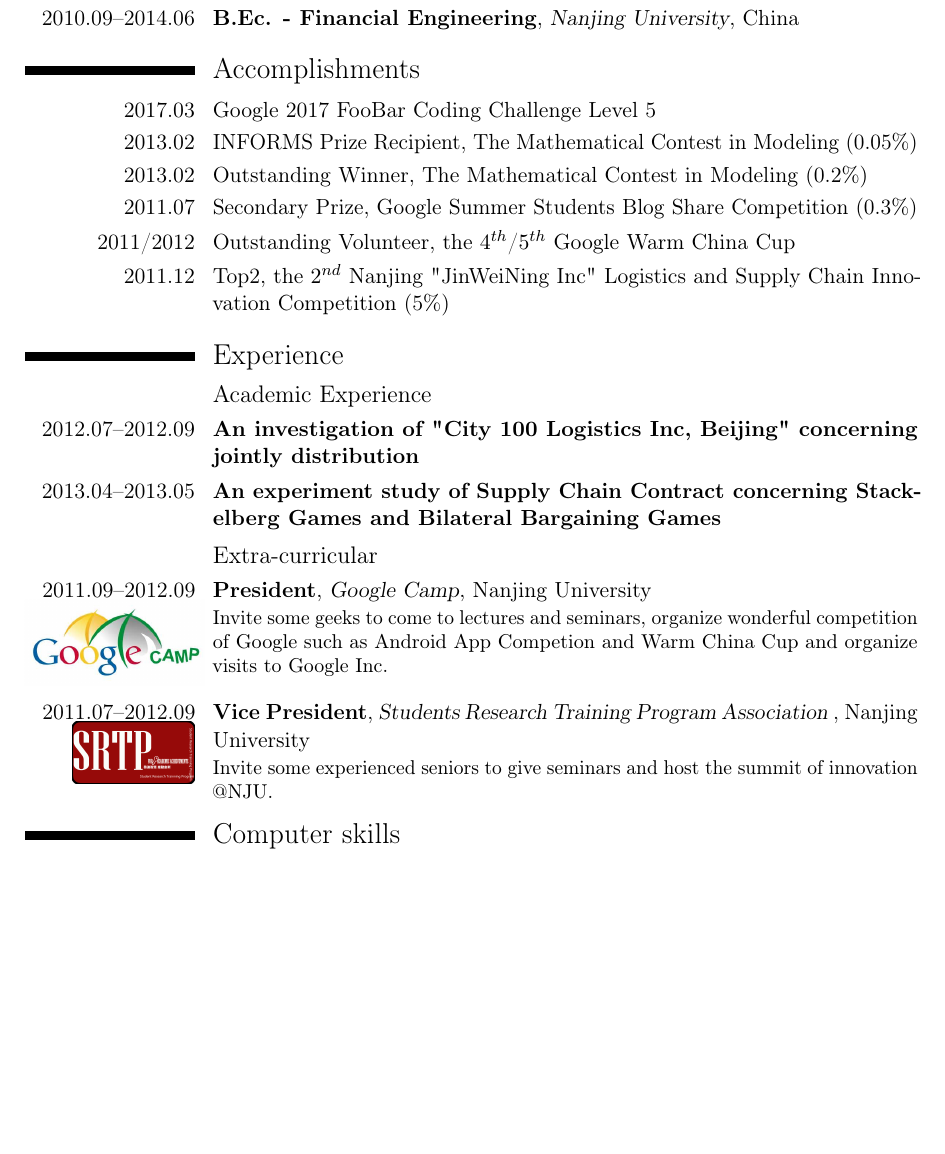
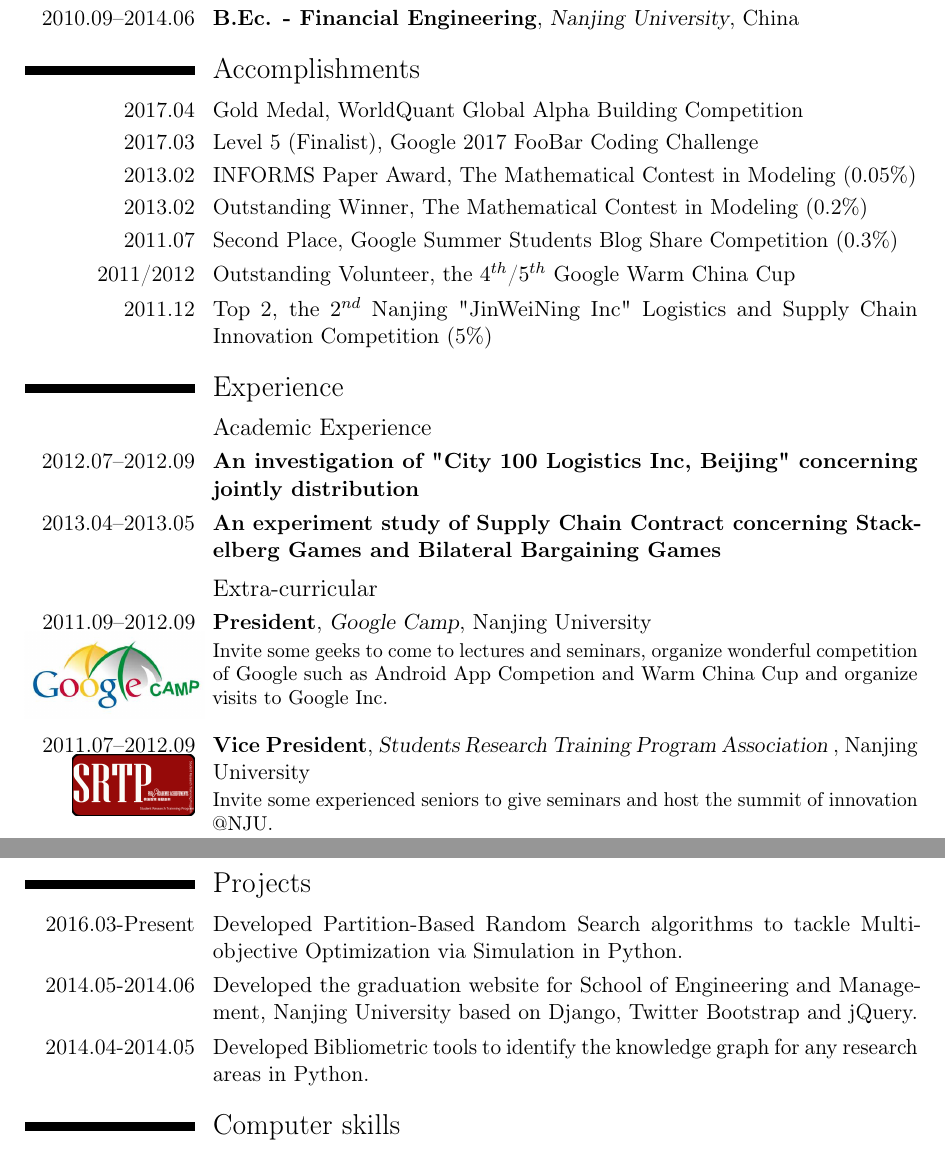
Before and after one commit to Greenwicher/greenwicher.github.io, a LaTeX CV (me/cv.tex): part of page 1 of 4 before the commit and two parts of pages 1 and 2 of 4 after it, the two joined at a grey line, cut so that both start at the same text, the shorter picture padded with empty space. Compiled offline with pdfLaTeX.

Commit message:
update cv

```diff
--- a/me/cv.tex
+++ b/me/cv.tex
@@ -75,12 +75,13 @@
 
 \section{Accomplishments}
 
-\cvitem{2017.03}{Google 2017 FooBar Coding Challenge Level 5}
-\cvitem{2013.02}{INFORMS Prize Recipient, The Mathematical Contest in Modeling (0.05\%)}
+\cvitem{2017.04}{Gold Medal, WorldQuant Global Alpha Building Competition}
+\cvitem{2017.03}{Level 5 (Finalist), Google 2017 FooBar Coding Challenge}
+\cvitem{2013.02}{INFORMS Paper Award, The Mathematical Contest in Modeling (0.05\%)}
 \cvitem{2013.02}{Outstanding Winner, The Mathematical Contest in Modeling (0.2\%)}
-\cvitem{2011.07}{Secondary Prize, Google Summer Students Blog Share Competition (0.3\%)}
+\cvitem{2011.07}{Second Place, Google Summer Students Blog Share Competition (0.3\%)}
 \cvitem{2011/2012}{Outstanding Volunteer, the $4^{th}$/$5^{th}$ Google Warm China Cup}
-\cvitem{2011.12}{Top2, the $2^{nd}$ Nanjing "JinWeiNing Inc" Logistics and Supply Chain Innovation Competition (5\%)}
+\cvitem{2011.12}{Top 2, the $2^{nd}$ Nanjing "JinWeiNing Inc" Logistics and Supply Chain Innovation Competition (5\%)}
 
 %----------------------------------------------------------------------------------------
 %	WORK EXPERIENCE SECTION
@@ -100,6 +101,10 @@
 \cventry{2011.07--2012.09\\\includegraphics[scale=0.18]{pictures/srtp.jpg}}{Vice President}{Students Research Training Program Association }{Nanjing University}{}{Invite some experienced seniors to give seminars and host the summit of innovation @NJU.}
 
 
+\section{Projects}
+\cvitem{2016.03-Present}{Developed Partition-Based Random Search algorithms to tackle Multi-objective Optimization via Simulation in Python.}{}{}{}{}
+\cvitem{2014.05-2014.06}{Developed the graduation website for School of Engineering and Management, Nanjing University based on Django, Twitter Bootstrap and jQuery.}{}{}{}{}
+\cvitem{2014.04-2014.05}{Developed Bibliometric tools to identify the knowledge graph for any research areas in Python.}{}{}{}{}
 %----------------------------------------------------------------------------------------
 %	COMPUTER SKILLS SECTION
 %----------------------------------------------------------------------------------------
```
Also changed, not shown: me/cv.pdf.
